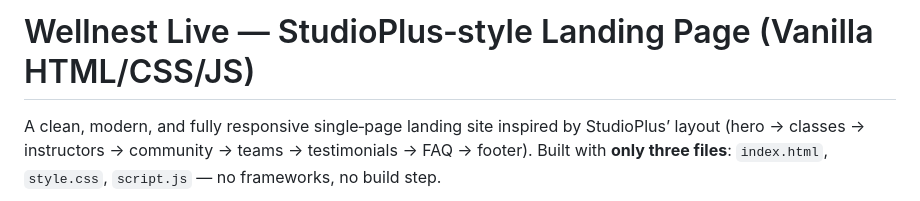
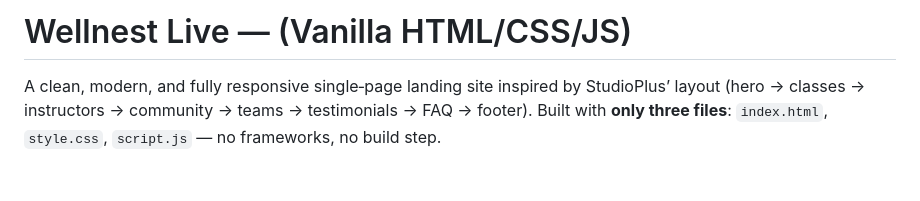
Before and after one commit to bektas-sari/wellnest_live, a Markdown page: README.md, the part around the change. Drawn GitHub-style; blank space fills up the shorter version.

```diff
--- a/README.md
+++ b/README.md
@@ -1,4 +1,4 @@
-# Wellnest Live — StudioPlus‑style Landing Page (Vanilla HTML/CSS/JS)
+# Wellnest Live — (Vanilla HTML/CSS/JS)
 
 A clean, modern, and fully responsive single‑page landing site inspired by StudioPlus’ layout (hero → classes → instructors → community → teams → testimonials → FAQ → footer). Built with **only three files**: `index.html`, `style.css`, `script.js` — no frameworks, no build step.
 
```
